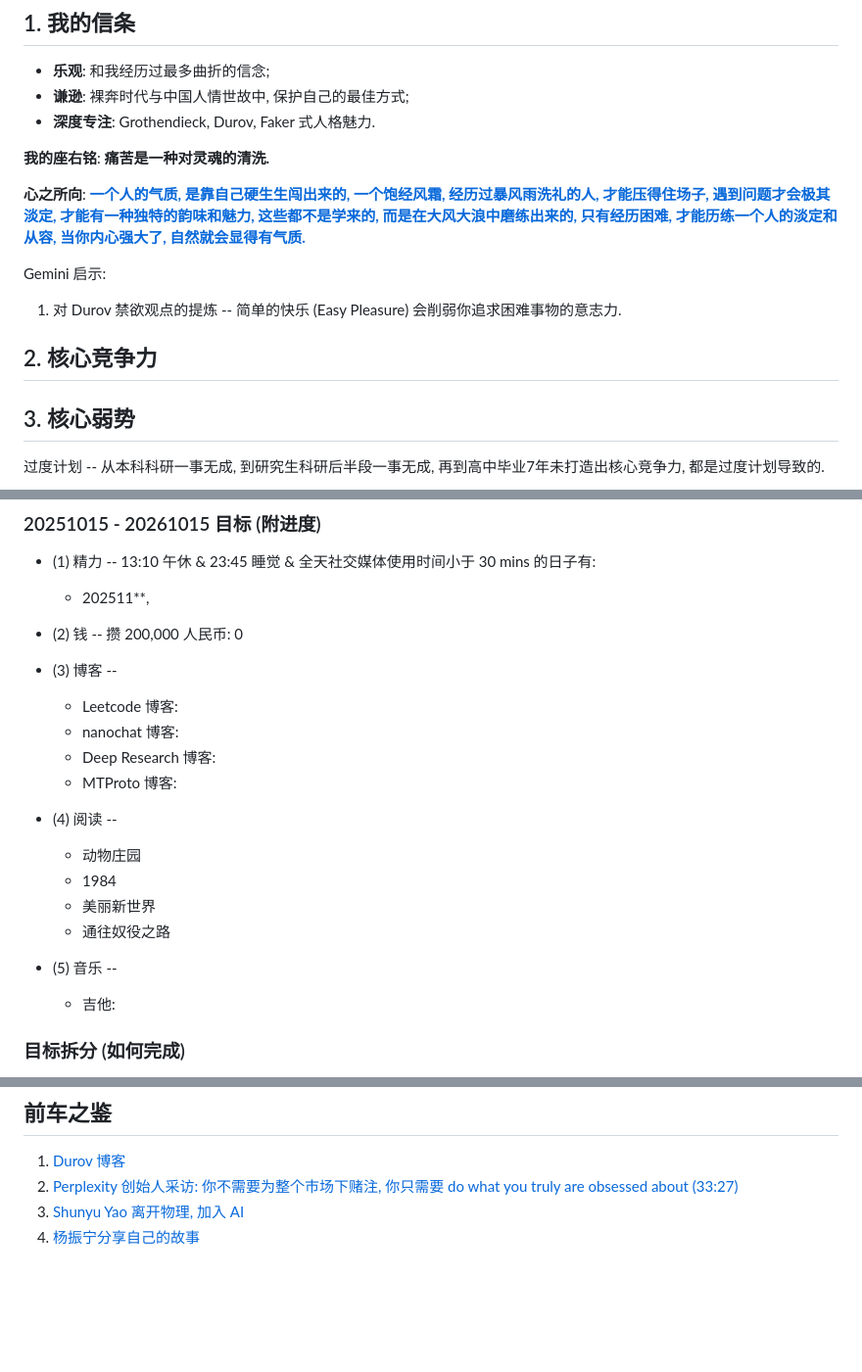
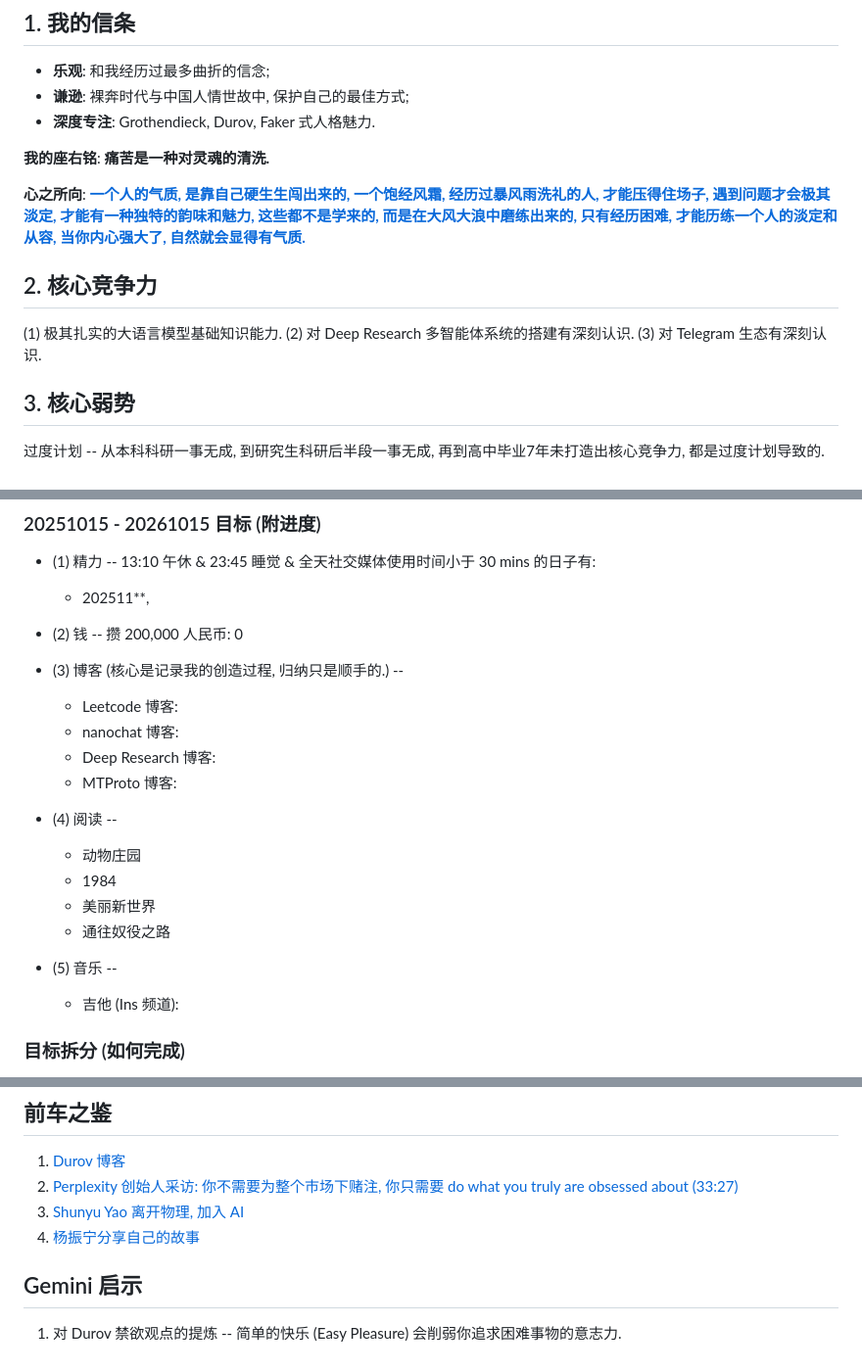
Before and after one commit to boris-dotv/blog.v, a Markdown page: README.md, 3 parts joined by grey strips. Shown at 98% size. Rendered like a GitHub page; blank space fills up the shorter version.

```diff
--- a/README.md
+++ b/README.md
@@ -9,10 +9,20 @@
 
 **心之所向**: [**一个人的气质, 是靠自己硬生生闯出来的, 一个饱经风霜, 经历过暴风雨洗礼的人, 才能压得住场子, 遇到问题才会极其淡定, 才能有一种独特的韵味和魅力, 这些都不是学来的, 而是在大风大浪中磨练出来的, 只有经历困难, 才能历练一个人的淡定和从容, 当你内心强大了, 自然就会显得有气质.**](https://www.bilibili.com/video/BV1hPhSzQEMy/?share_source=copy_web&vd_source=fa770b2848370154ff797b0ece7eae1b)
 
-Gemini 启示:
-1. 对 Durov 禁欲观点的提炼 -- 简单的快乐 (Easy Pleasure) 会削弱你追求困难事物的意志力.
+
+
+
+
+
+
 
 ## 2. 核心竞争力
+
+(1) 极其扎实的大语言模型基础知识能力.
+(2) 对 Deep Research 多智能体系统的搭建有深刻认识.
+(3) 对 Telegram 生态有深刻认识.
+
+
 
 
 ## 3. 核心弱势
@@ -30,7 +40,7 @@ Gemini 启示:
 * (2) 钱 -- 攒 200,000 人民币: 0
 
 
-* (3) 博客 --
+* (3) 博客 (核心是记录我的创造过程, 归纳只是顺手的.) --
     - Leetcode 博客:
     - nanochat 博客:
     - Deep Research 博客:
@@ -45,7 +55,7 @@ Gemini 启示:
 
 
 * (5) 音乐 --
-    - 吉他:
+    - 吉他 (Ins 频道):
 
 
 
@@ -92,3 +102,8 @@ Gemini 启示:
 2. [Perplexity 创始人采访: 你不需要为整个市场下赌注, 你只需要 do what you truly are obsessed about (33:27)](https://www.bilibili.com/video/BV19pnnzSEj8/?share_source=copy_web&vd_source=fa770b2848370154ff797b0ece7eae1b)
 3. [Shunyu Yao 离开物理, 加入 AI](https://alfredyao.github.io/posts/2025-10-06.html)
 4. [杨振宁分享自己的故事](https://www.bilibili.com/video/BV196WszvEVu/?spm_id_from=333.1007.tianma.1-1-1.click&vd_source=d925ec444f980704d6cc1c68facf3aad)
+
+
+
+## Gemini 启示
+1. 对 Durov 禁欲观点的提炼 -- 简单的快乐 (Easy Pleasure) 会削弱你追求困难事物的意志力.
```
